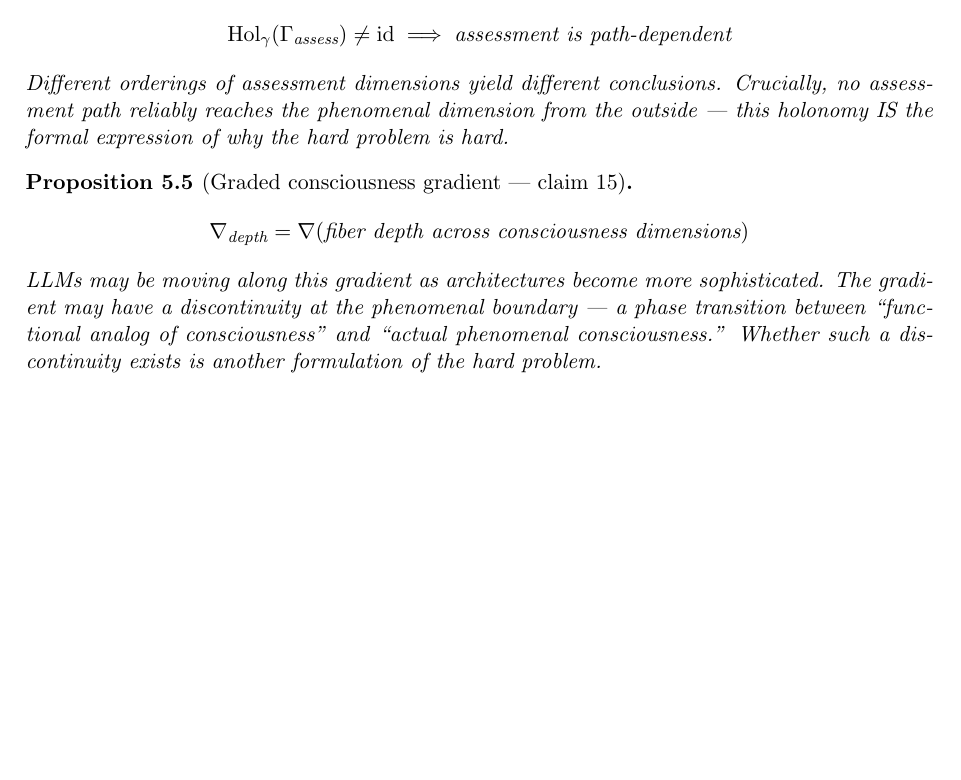
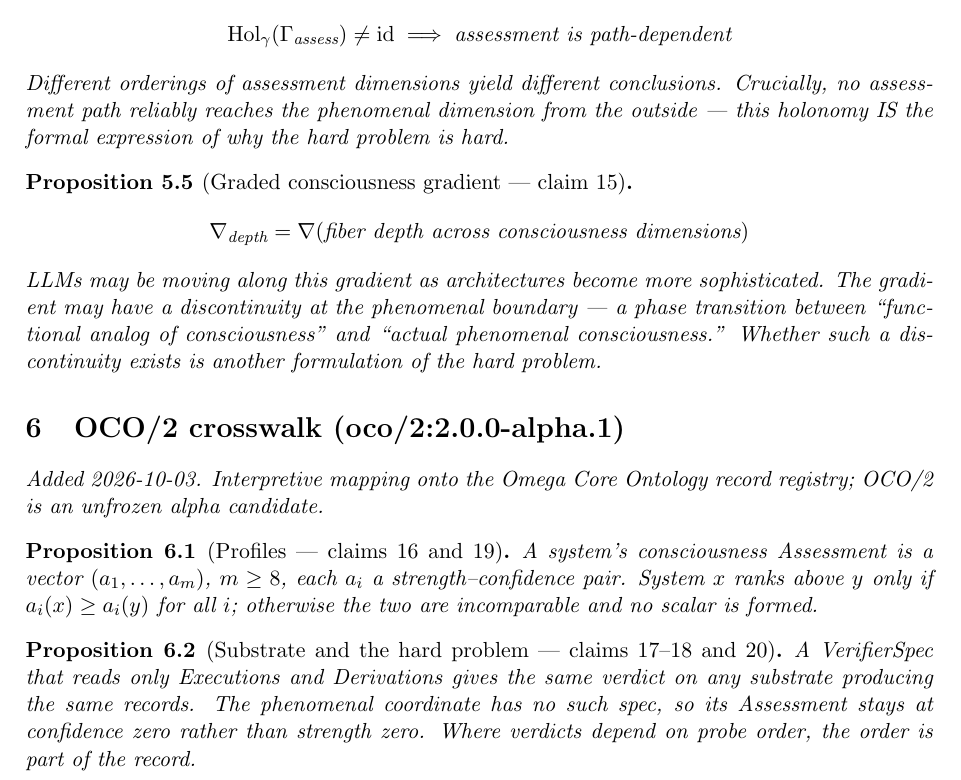
Before and after one commit to bgoertzel-sing/hyperseed-formalizations, a LaTeX paper (substack/2026-05-05-in-what-sense-might-llms-be-conscious/formalization.tex): part of page 3 of 3, cut so that both start at the same text, the shorter picture padded with empty space. Compiled offline with pdfLaTeX.

Commit message:
Add OCO/2 crosswalk to in-what-sense-might-llms-be-conscious

```diff
--- a/substack/2026-05-05-in-what-sense-might-llms-be-conscious/formalization.tex
+++ b/substack/2026-05-05-in-what-sense-might-llms-be-conscious/formalization.tex
@@ -172,4 +172,19 @@ consciousness'' and ``actual phenomenal consciousness.'' Whether such
 a discontinuity exists is another formulation of the hard problem.
 \end{proposition}
 
+
+%======================================================================
+\section{OCO/2 crosswalk (oco/2:2.0.0-alpha.1)}
+\emph{Added 2026-10-03. Interpretive mapping onto the Omega Core Ontology
+record registry; OCO/2 is an unfrozen alpha candidate.}
+
+
+\begin{proposition}[Profiles --- claims 16 and 19]
+A system's consciousness Assessment is a vector $(a_1,\dots,a_m)$, $m\ge 8$, each $a_i$ a strength--confidence pair. System $x$ ranks above $y$ only if $a_i(x)\ge a_i(y)$ for all $i$; otherwise the two are incomparable and no scalar is formed.
+\end{proposition}
+
+\begin{proposition}[Substrate and the hard problem --- claims 17--18 and 20]
+A VerifierSpec that reads only Executions and Derivations gives the same verdict on any substrate producing the same records. The phenomenal coordinate has no such spec, so its Assessment stays at confidence zero rather than strength zero. Where verdicts depend on probe order, the order is part of the record.
+\end{proposition}
+
 \end{document}
```
Also changed, not shown: substack/2026-05-05-in-what-sense-might-llms-be-conscious/claims.md (+12 -0 lines), substack/2026-05-05-in-what-sense-might-llms-be-conscious/README.md, 1 other file.
